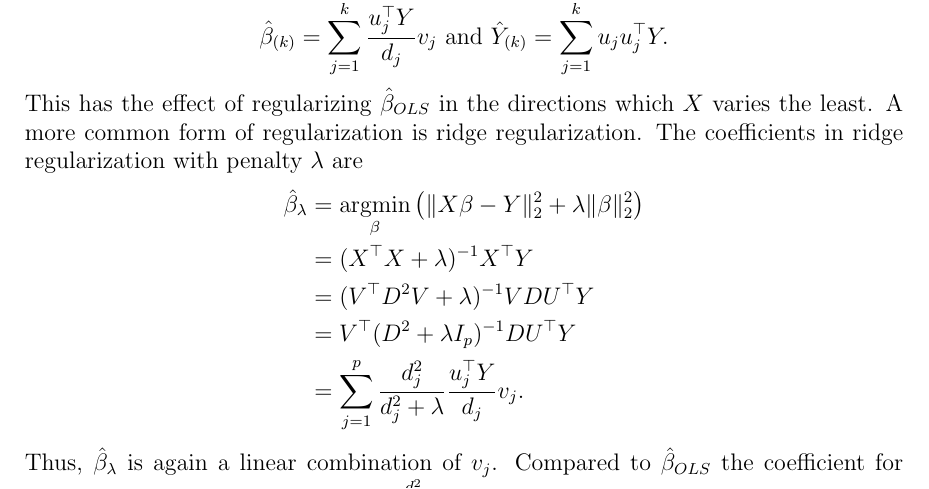
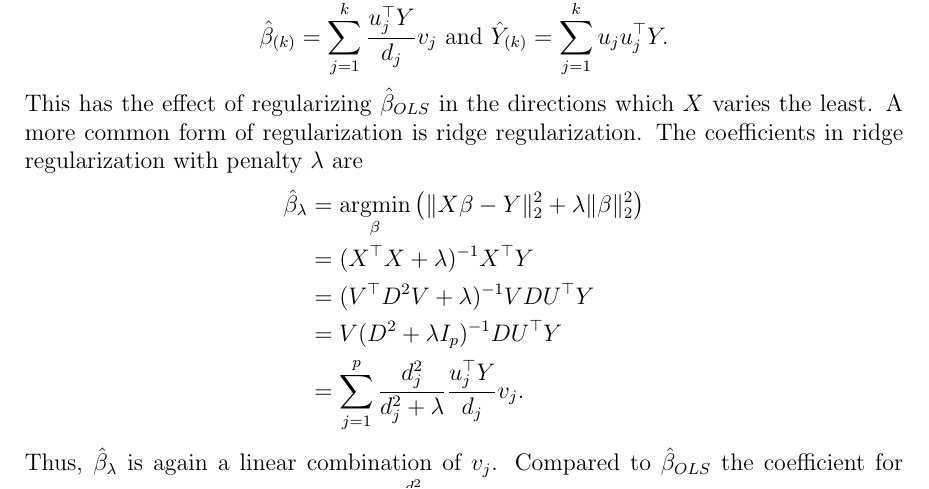
Before and after one commit to Michael-Howes/Applied-Coaching, a LaTeX document (applied stats (2023).tex, which reads topics/PCA.tex): part of page 66 of 162, cut so that both start at the same text. Compiled offline with pdfLaTeX.

Commit message:
fix typo in PCA.tex

```diff
--- a/topics/PCA.tex
+++ b/topics/PCA.tex
@@ -143,7 +143,7 @@ This has the effect of regularizing $\hat{\beta}_{OLS}$ in the directions which
     \hat{\beta}_\lambda&=\argmin_\beta \left(\Vert X \beta - Y \Vert_2^2 + \lambda \Vert \beta\Vert_2^2 \right)\\
     &=(X^\top X + \lambda)^{-1}X^\top Y\\
     &=(V^\top D^2 V + \lambda)^{-1}VDU^\top Y\\
-    &=V^\top (D^2+\lambda I_p)^{-1}DU^\top Y\\
+    &=V(D^2+\lambda I_p)^{-1}DU^\top Y\\
     &=\sum_{j=1}^p \frac{d_j^2}{d_j^2+\lambda} \frac{u_j^\top Y}{d_j}v_j.
 \end{align*}
 Thus, $\hat{\beta}_\lambda$ is again a linear combination of $v_j$. Compared to $\hat{\beta}_{OLS}$ the coefficient for $v_j$ has been reduced by a factor of $\frac{d_j^2}{d_j^2+\lambda}$. This factor is increasing in $d_j$, so the lower principal directions get shrunk more. As $\lambda$ goes from zero to infinity, $\frac{d_j^2}{d_j^2+\lambda}$ goes from one down to zero. The fitted values in ridge regression are
```
Also changed, not shown: applied stats (2023).pdf.
